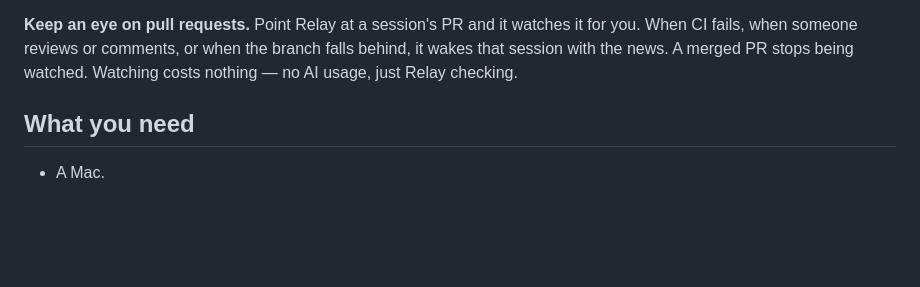
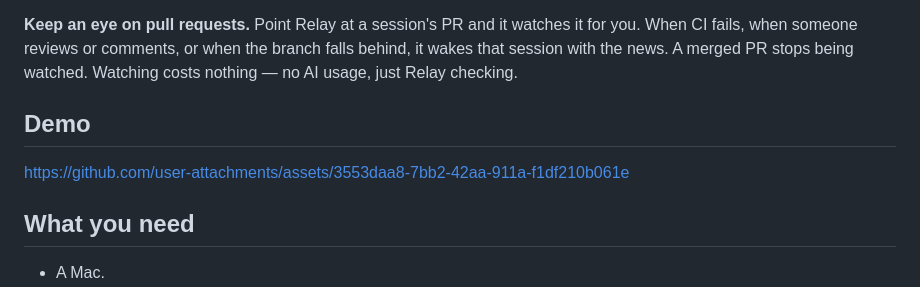
Before and after one commit to DavidRodriguezHidalgo/relay-hub, a Markdown page: README.md, the part around the change. GitHub-like rendering; blank space fills up the shorter version.

Commit message:
Update README.md
Add demo

```diff
--- a/README.md
+++ b/README.md
@@ -40,6 +40,13 @@ branch and folder, so it never disturbs what you already have checked out.
 fails, when someone reviews or comments, or when the branch falls behind, it wakes that session
 with the news. A merged PR stops being watched. Watching costs nothing — no AI usage, just Relay
 checking.
+
+## Demo
+
+
+https://github.com/user-attachments/assets/3553daa8-7bb2-42aa-911a-f1df210b061e
+
+
 
 ## What you need
 
```
